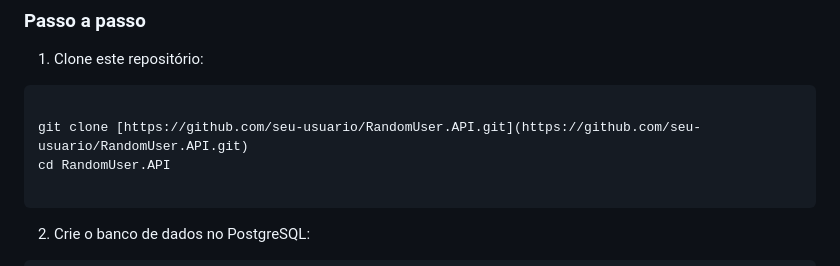
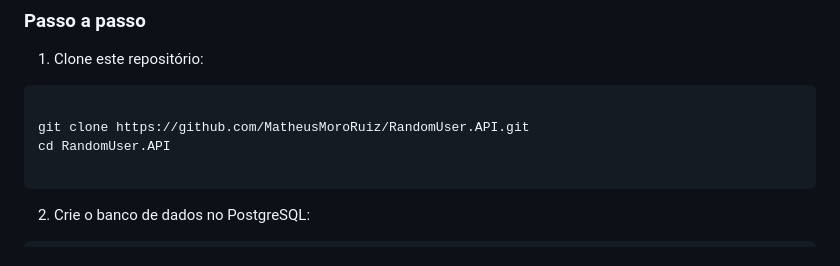
Before and after one commit to MatheusMoroRuiz/RandomUser.API, a Markdown page: RandomUser.API/README.md, the part around the change. Rendered like a GitHub page.

`````diff
--- a/RandomUser.API/README.md
+++ b/RandomUser.API/README.md
@@ -32,7 +32,7 @@ A aplicação é uma Web API construída em ASP.NET Core 7.0, que consome uma AP
 
 ```
 
-git clone [https://github.com/seu-usuario/RandomUser.API.git](https://github.com/seu-usuario/RandomUser.API.git)
+git clone https://github.com/MatheusMoroRuiz/RandomUser.API.git
 cd RandomUser.API
 
 ````
`````
